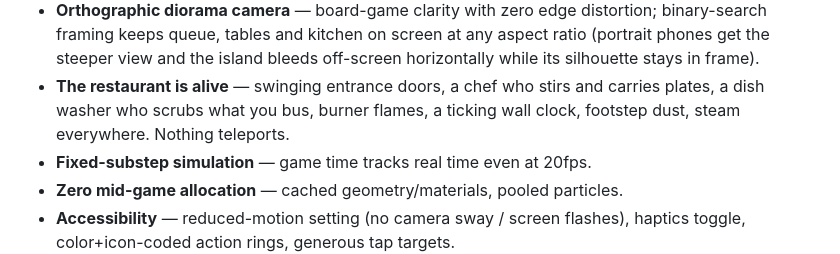
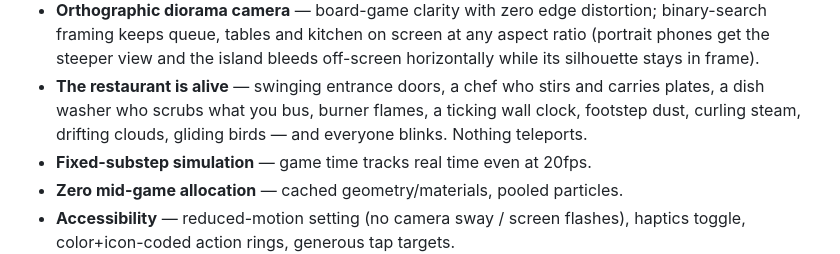
Before and after one commit to MordechaiN/TableRush, a Markdown page: README.md, the part around the change. GitHub-like rendering.

Commit message:
docs: README alive-restaurant section reflects v1.2.1 micro-polish
Co-Authored-By: Claude Fable 5 <noreply@anthropic.com>
Claude-Session: https://claude.ai/code/session_015jaJsuE2MEL7tpb3vRC896

```diff
--- a/README.md
+++ b/README.md
@@ -137,7 +137,8 @@ Design decisions worth knowing:
   bleeds off-screen horizontally while its silhouette stays in frame).
 - **The restaurant is alive** — swinging entrance doors, a chef who stirs and
   carries plates, a dish washer who scrubs what you bus, burner flames, a
-  ticking wall clock, footstep dust, steam everywhere. Nothing teleports.
+  ticking wall clock, footstep dust, curling steam, drifting clouds, gliding
+  birds — and everyone blinks. Nothing teleports.
 - **Fixed-substep simulation** — game time tracks real time even at 20fps.
 - **Zero mid-game allocation** — cached geometry/materials, pooled particles.
 - **Accessibility** — reduced-motion setting (no camera sway / screen
```
